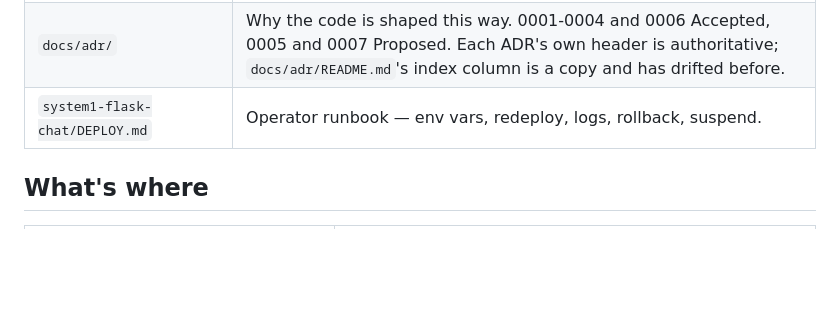
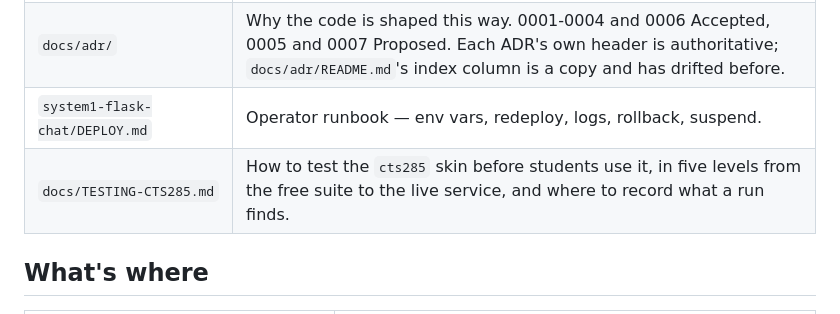
Before and after one commit to norrisaftcc/tool-teacherbot, a Markdown page: CLAUDE.md, the part around the change. GitHub-like rendering; blank space fills up the shorter version.

```diff
--- a/CLAUDE.md
+++ b/CLAUDE.md
@@ -13,6 +13,7 @@ directory does not exist — see `docs/historical/`.
 | `docs/registry/KEEP.md` | **Decision register.** What is frozen, what is still negotiating, and the backlog. Start here. K18 is the operative rule on what code the bot may quote — it is narrower than the persona's "never hand over a solution" reads, and `evals/csc134/m1.yaml` item `m1-03` guards it. K21 is the same question for the `cts285` skin, where the graded work is prose. |
 | `docs/adr/` | Why the code is shaped this way. 0001-0004 and 0006 Accepted, 0005 and 0007 Proposed. Each ADR's own header is authoritative; `docs/adr/README.md`'s index column is a copy and has drifted before. |
 | `system1-flask-chat/DEPLOY.md` | Operator runbook — env vars, redeploy, logs, rollback, suspend. |
+| `docs/TESTING-CTS285.md` | How to test the `cts285` skin before students use it, in five levels from the free suite to the live service, and where to record what a run finds. |
 
 ## What's where
 
```
Also changed, not shown: docs/TESTING-CTS285.md (added, +201 -0 lines), system1-flask-chat/DEPLOY.md (+4 -0 lines).
